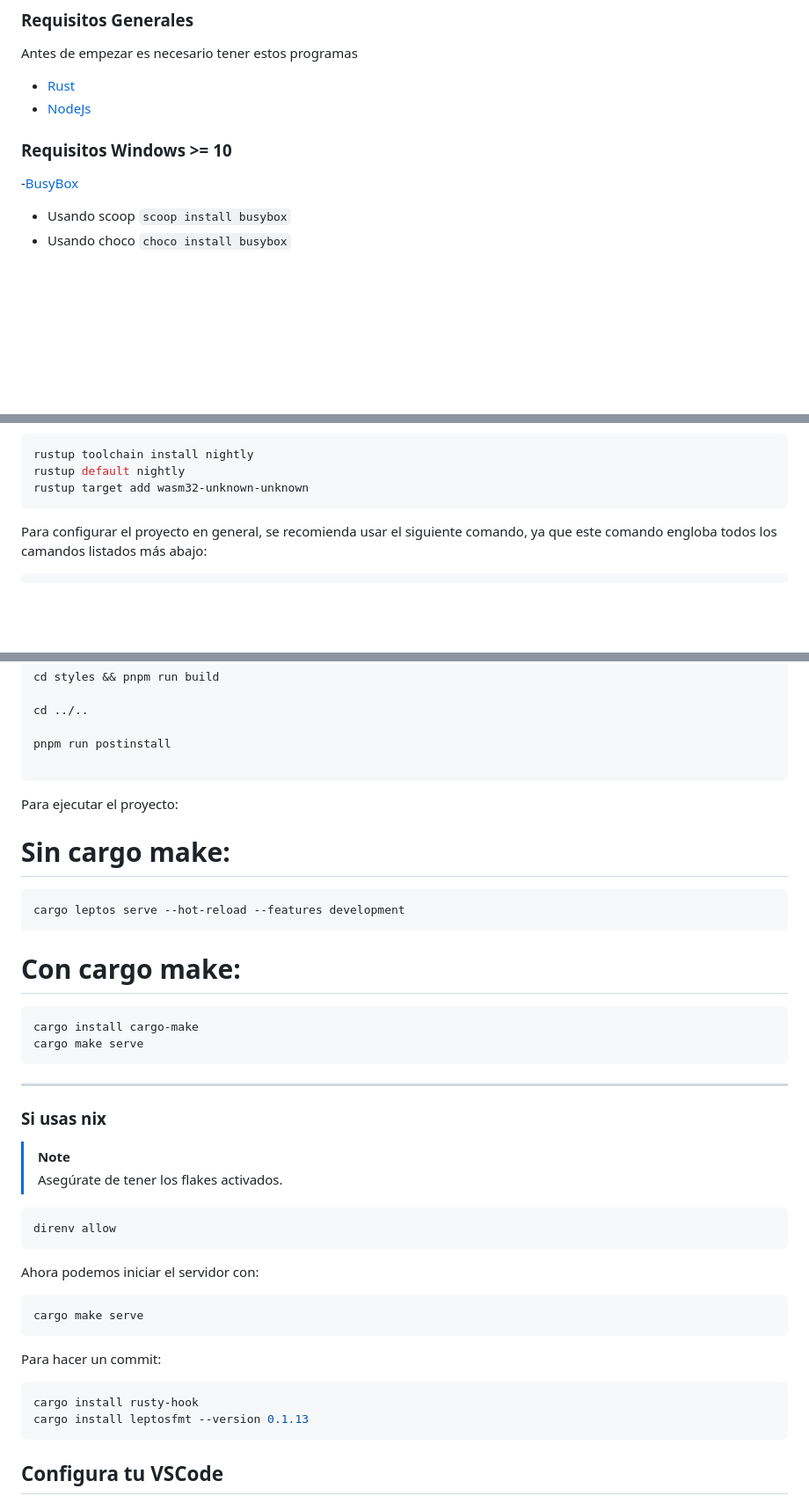
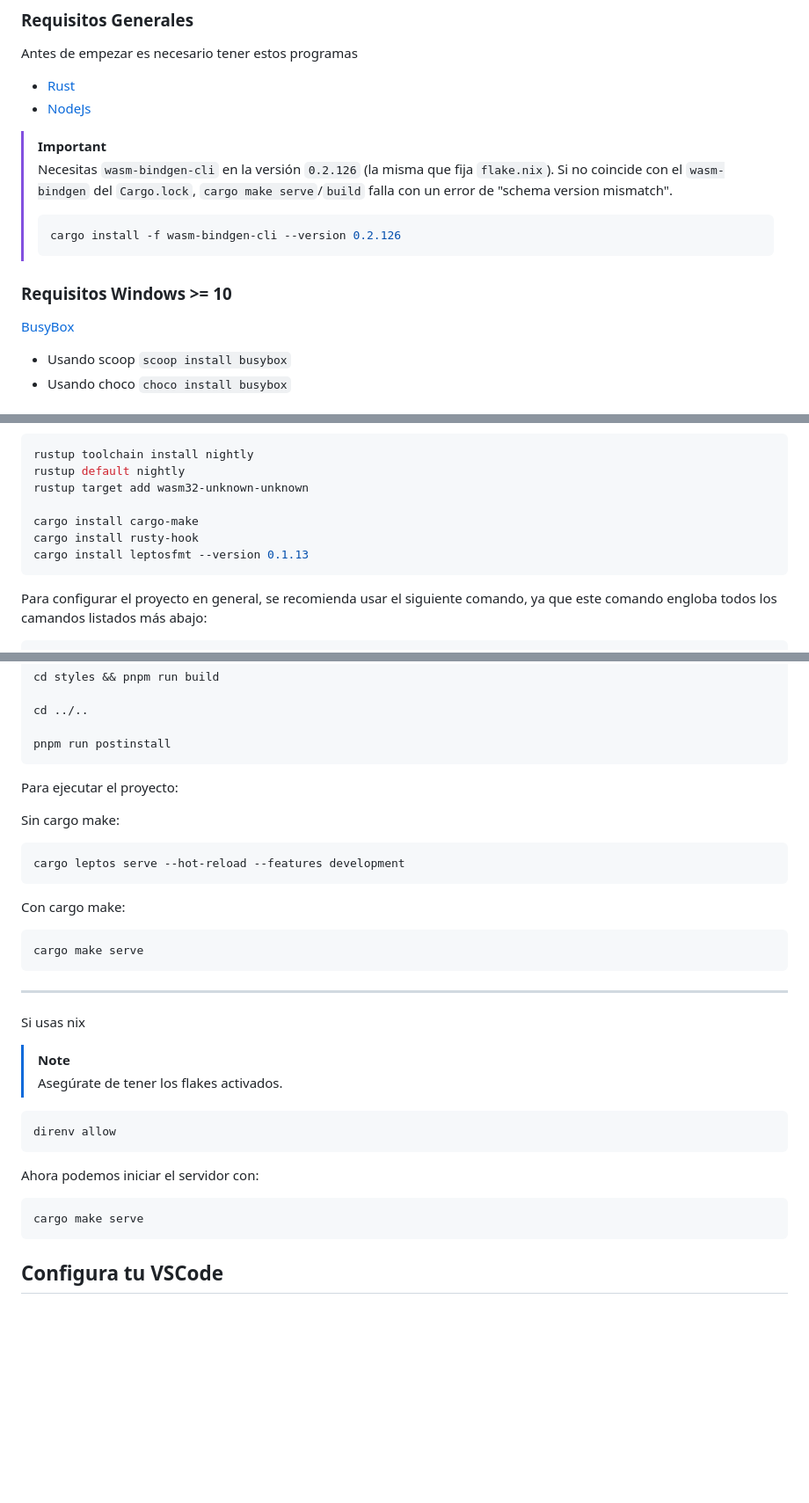
Before and after one commit to RustLangES/RustLangES.github.io, a Markdown page: README.md, 3 parts joined by grey strips. Shown at 88% size. GitHub-like rendering; blank space fills up the shorter version.

Commit message:
fix(README) Update order and document the wasm-bindgen-cli version

````diff
--- a/README.md
+++ b/README.md
@@ -25,9 +25,18 @@ Antes de empezar es necesario tener estos programas
 - [Rust](https://rust-lang.org/tools/install)
 - [NodeJs](https://nodejs.org)
 
+
+> [!IMPORTANT]
+> Necesitas `wasm-bindgen-cli` en la versión `0.2.126` (la misma que fija
+> `flake.nix`). Si no coincide con el `wasm-bindgen` del `Cargo.lock`,
+> `cargo make serve`/`build` falla con un error de "schema version mismatch".
+> ```bash
+> cargo install -f wasm-bindgen-cli --version 0.2.126
+> ```
+
 ### Requisitos Windows >= 10
 
--[BusyBox](https://busybox.net/)
+[BusyBox](https://busybox.net/)
 
 - Usando scoop `scoop install busybox`
 - Usando choco  `choco install busybox`
@@ -47,6 +56,10 @@ Rust:
 rustup toolchain install nightly
 rustup default nightly
 rustup target add wasm32-unknown-unknown
+
+cargo install cargo-make
+cargo install rusty-hook
+cargo install leptosfmt --version 0.1.13
 ```
 
 Para configurar el proyecto en general, se recomienda usar el siguiente comando, ya que este comando engloba todos los camandos listados más abajo:
@@ -67,26 +80,24 @@ cd styles && pnpm run build
 cd ../..
 
 pnpm run postinstall
-
 ```
 
 Para ejecutar el proyecto:
 
-# Sin cargo make:
+Sin cargo make:
 ```bash
 cargo leptos serve --hot-reload --features development
 ```
 
-# Con cargo make:
+Con cargo make:
 
 ```bash
-cargo install cargo-make
 cargo make serve
 ```
 
 ---
 
-### Si usas nix
+Si usas nix
 
 > [!NOTE]
 > Asegúrate de tener los flakes activados.
@@ -99,13 +110,6 @@ Ahora podemos iniciar el servidor con:
 
 ```bash
 cargo make serve
-```
-
-Para hacer un commit:
-
-```bash
-cargo install rusty-hook
-cargo install leptosfmt --version 0.1.13
 ```
 
 ## Configura tu VSCode
````
